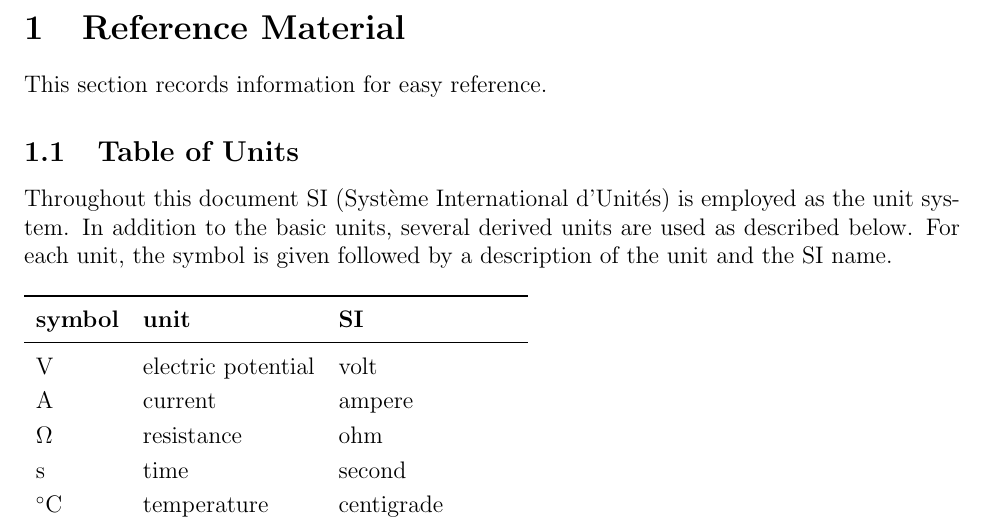
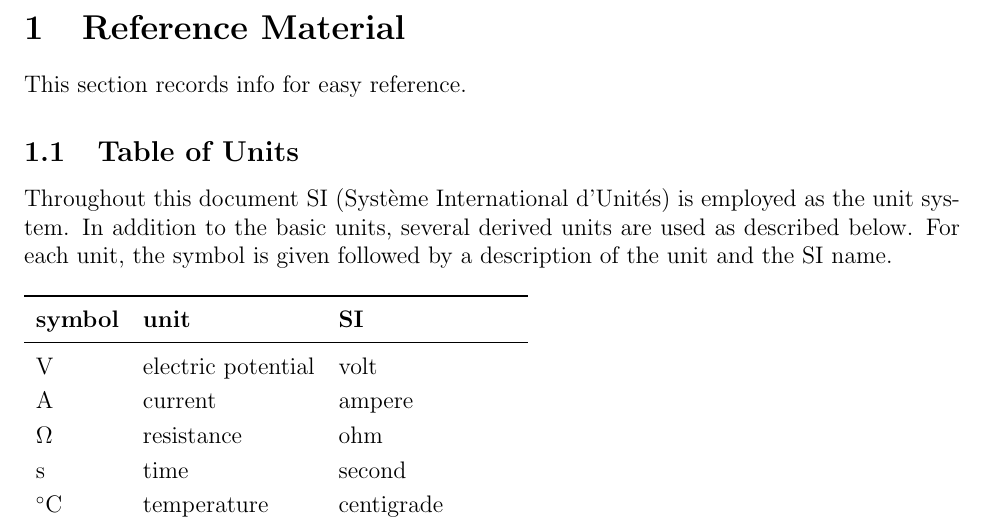
Before and after one commit to JonCels/chess-connect, a LaTeX document (docs/SRS/SRS.tex): part of page 5 of 27, cut so that both start at the same text. Compiled offline with pdfLaTeX.

Commit message:
test commit

```diff
--- a/docs/SRS/SRS.tex
+++ b/docs/SRS/SRS.tex
@@ -154,7 +154,7 @@ Date 2 & 1.1 & Notes\\
 
 \section{Reference Material}
 
-This section records information for easy reference.
+This section records info for easy reference.
 
 \subsection{Table of Units}
 
```
Also changed, not shown: docs/SRS/SRS.pdf.
